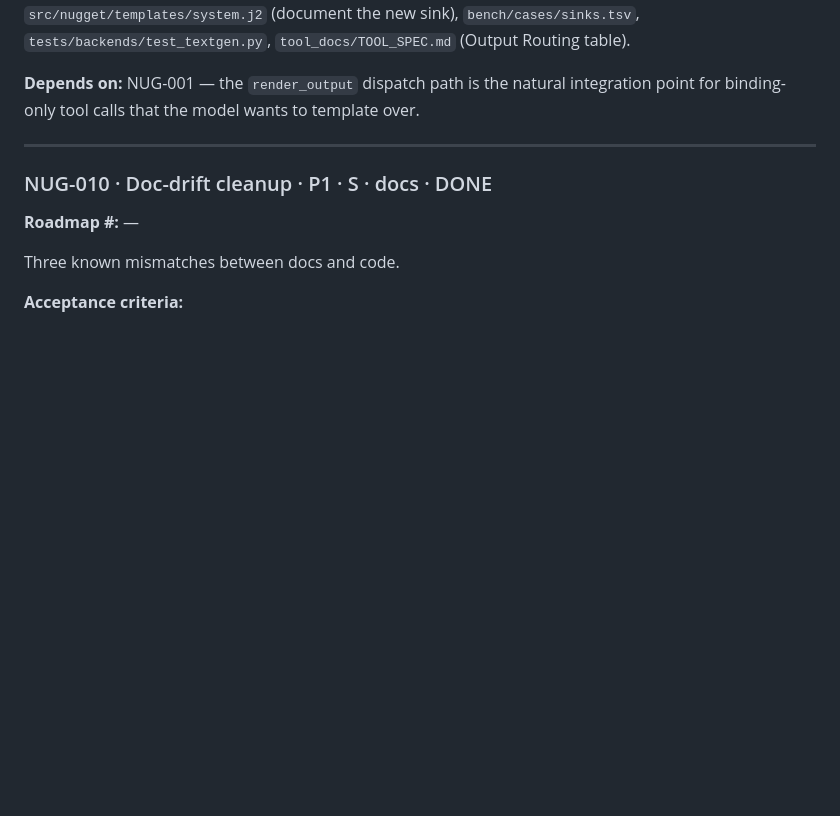
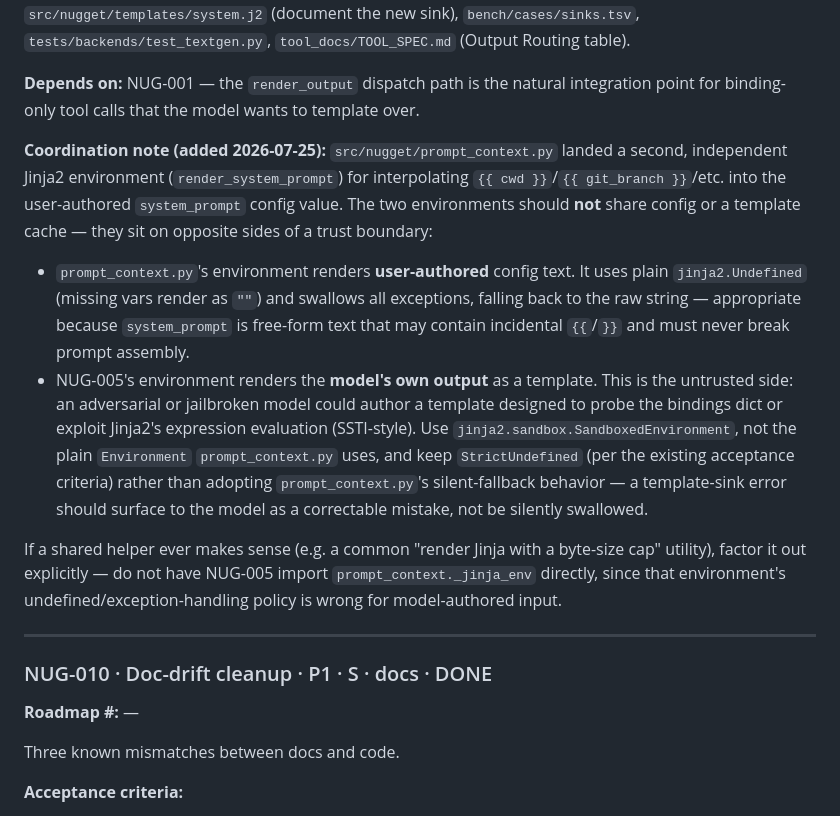
Before and after one commit to jamesbiederbeck/nugget, a Markdown page: planning/backlog.md, the part around the change. GitHub-like rendering; blank space fills up the shorter version.

```diff
--- a/planning/backlog.md
+++ b/planning/backlog.md
@@ -104,6 +104,13 @@ Adds an `output: "template"` sink. The model binds tool outputs to named variabl
 **Files likely touched:** `src/nugget/backends/textgen.py` (`_validate_sink`, render step at end of `run()`), `src/nugget/templates/system.j2` (document the new sink), `bench/cases/sinks.tsv`, `tests/backends/test_textgen.py`, `tool_docs/TOOL_SPEC.md` (Output Routing table).
 
 **Depends on:** NUG-001 — the `render_output` dispatch path is the natural integration point for binding-only tool calls that the model wants to template over.
+
+**Coordination note (added 2026-07-25):** `src/nugget/prompt_context.py` landed a second, independent Jinja2 environment (`render_system_prompt`) for interpolating `{{ cwd }}`/`{{ git_branch }}`/etc. into the user-authored `system_prompt` config value. The two environments should **not** share config or a template cache — they sit on opposite sides of a trust boundary:
+
+- `prompt_context.py`'s environment renders **user-authored** config text. It uses plain `jinja2.Undefined` (missing vars render as `""`) and swallows all exceptions, falling back to the raw string — appropriate because `system_prompt` is free-form text that may contain incidental `{{`/`}}` and must never break prompt assembly.
+- NUG-005's environment renders the **model's own output** as a template. This is the untrusted side: an adversarial or jailbroken model could author a template designed to probe the bindings dict or exploit Jinja2's expression evaluation (SSTI-style). Use `jinja2.sandbox.SandboxedEnvironment`, not the plain `Environment` `prompt_context.py` uses, and keep `StrictUndefined` (per the existing acceptance criteria) rather than adopting `prompt_context.py`'s silent-fallback behavior — a template-sink error should surface to the model as a correctable mistake, not be silently swallowed.
+
+If a shared helper ever makes sense (e.g. a common "render Jinja with a byte-size cap" utility), factor it out explicitly — do not have NUG-005 import `prompt_context._jinja_env` directly, since that environment's undefined/exception-handling policy is wrong for model-authored input.
 
 ---
 
```
Also changed, not shown: ROADMAP.md (+19 -6 lines), planning/CHANGELOG.md (+18 -0 lines).
